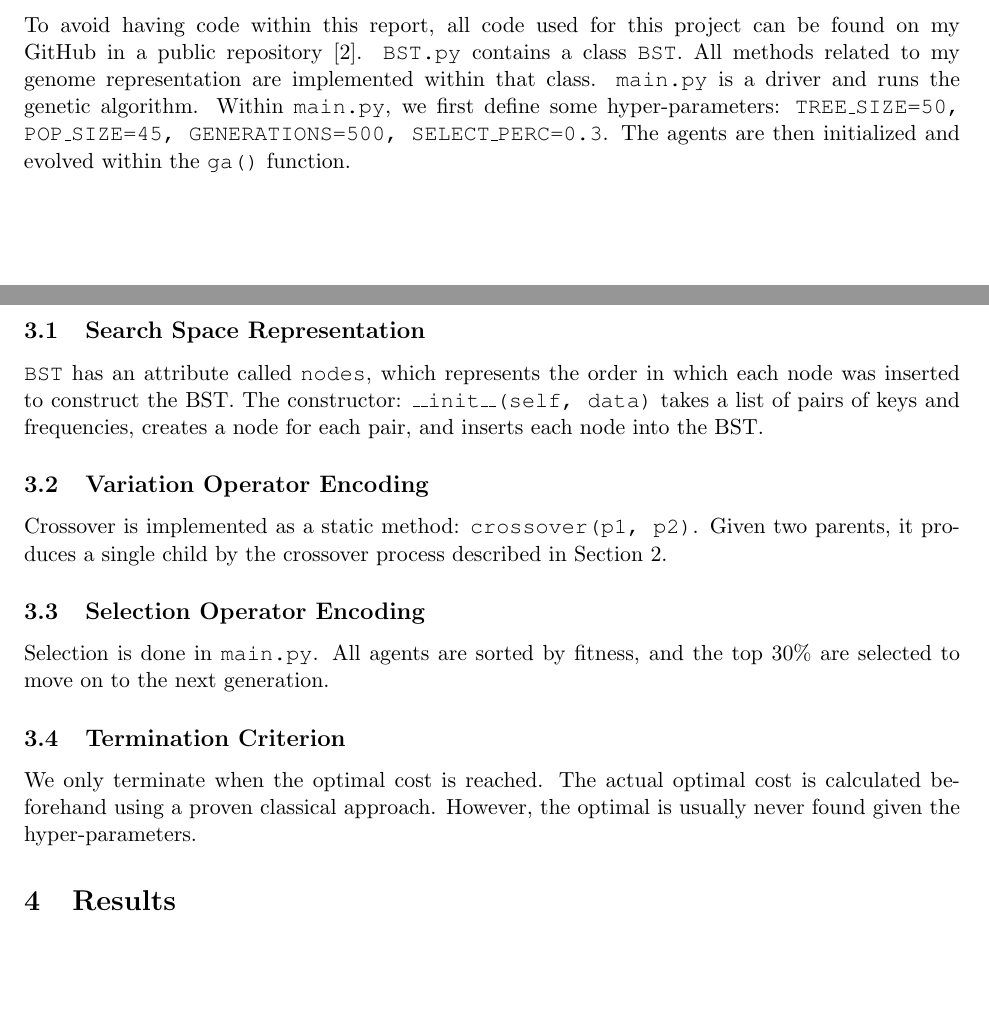
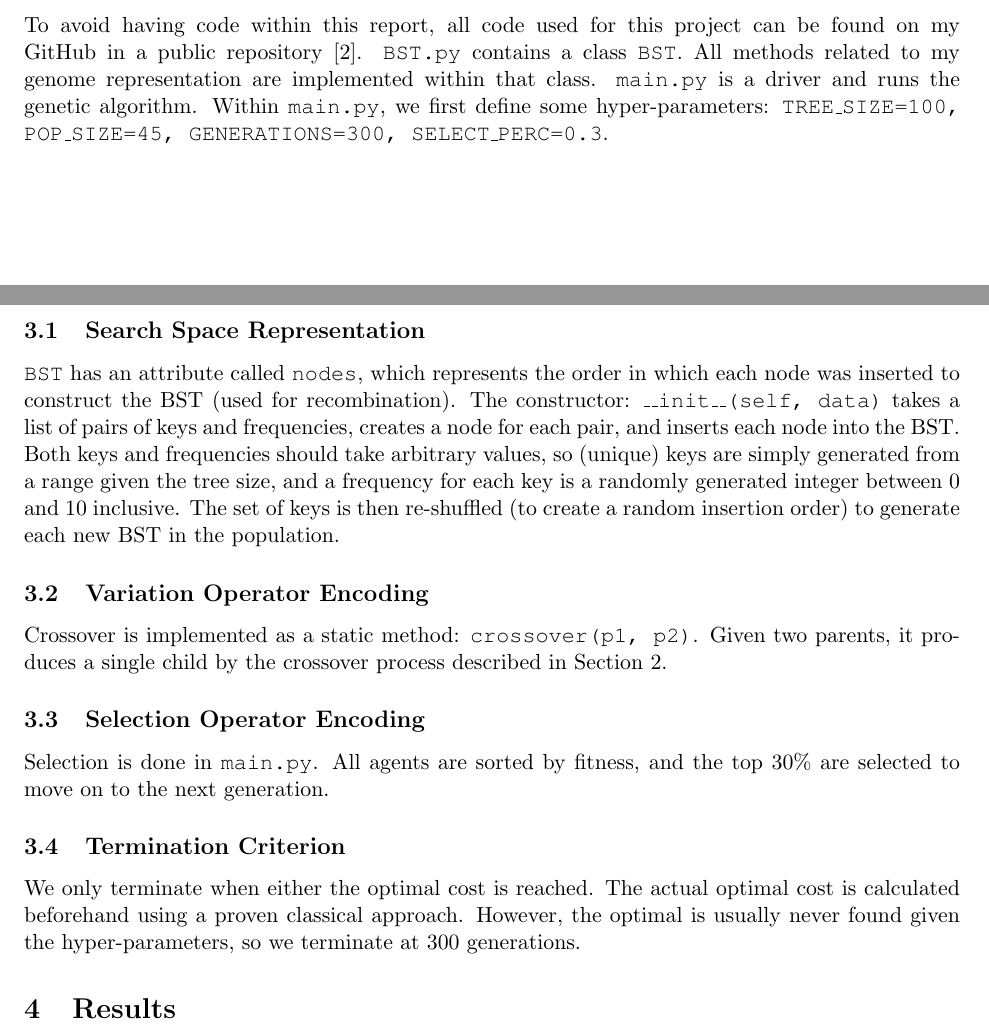
Before and after one commit to evan-hataishi/ics-674, a LaTeX document (final_project/writeup/main.tex, which reads final_project/writeup/sec-code.tex): two parts of pages 2 and 3 of 4, joined at a grey line, cut so that both start at the same text, the shorter picture padded with empty space. Compiled offline with pdfLaTeX.

Commit message:
Pass over code section

```diff
--- a/final_project/writeup/sec-code.tex
+++ b/final_project/writeup/sec-code.tex
@@ -1,11 +1,11 @@
 
 \section{Code}
 
-To avoid having code within this report, all code used for this project can be found on my GitHub in a public repository~\cite{project_repository}. \texttt{BST.py} contains a class \texttt{BST}. All methods related to my genome representation are implemented within that class. \texttt{main.py} is a driver and runs the genetic algorithm. Within \texttt{main.py}, we first define some hyper-parameters: \texttt{TREE\_SIZE=50, POP\_SIZE=45, GENERATIONS=500, SELECT\_PERC=0.3}. The agents are then initialized and evolved within the \texttt{ga()} function.
+To avoid having code within this report, all code used for this project can be found on my GitHub in a public repository~\cite{project_repository}. \texttt{BST.py} contains a class \texttt{BST}. All methods related to my genome representation are implemented within that class. \texttt{main.py} is a driver and runs the genetic algorithm. Within \texttt{main.py}, we first define some hyper-parameters: \texttt{TREE\_SIZE=100, POP\_SIZE=45, GENERATIONS=300, SELECT\_PERC=0.3}.
 
 \subsection{Search Space Representation}
 
- \texttt{BST} has an attribute called \texttt{nodes}, which represents the order in which each node was inserted to construct the BST. The constructor: \texttt{\_\_init\_\_(self, data)} takes a list of pairs of keys and frequencies, creates a node for each pair, and inserts each node into the BST.
+ \texttt{BST} has an attribute called \texttt{nodes}, which represents the order in which each node was inserted to construct the BST (used for recombination). The constructor: \texttt{\_\_init\_\_(self, data)} takes a list of pairs of keys and frequencies, creates a node for each pair, and inserts each node into the BST. Both keys and frequencies should take arbitrary values, so (unique) keys are simply generated from a range given the tree size, and a frequency for each key is a randomly generated integer between 0 and 10 inclusive. The set of keys is then re-shuffled (to create a random insertion order) to generate each new BST in the population.
 
  \subsection{Variation Operator Encoding}
 Crossover is implemented as a static method: \texttt{crossover(p1, p2)}. Given two parents, it produces a single child by the crossover process described in Section~\ref{sec-algorithm}.
@@ -14,4 +14,4 @@ Crossover is implemented as a static method: \texttt{crossover(p1, p2)}. Given t
 Selection is done in \texttt{main.py}. All agents are sorted by fitness, and the top 30\% are selected to move on to the next generation.
 
  \subsection{Termination Criterion}
-We only terminate when the optimal cost is reached. The actual optimal cost is calculated beforehand using a proven classical approach. However, the optimal is usually never found given the hyper-parameters.
+We only terminate when either the optimal cost is reached. The actual optimal cost is calculated beforehand using a proven classical approach. However, the optimal is usually never found given the hyper-parameters, so we terminate at 300 generations.
```
